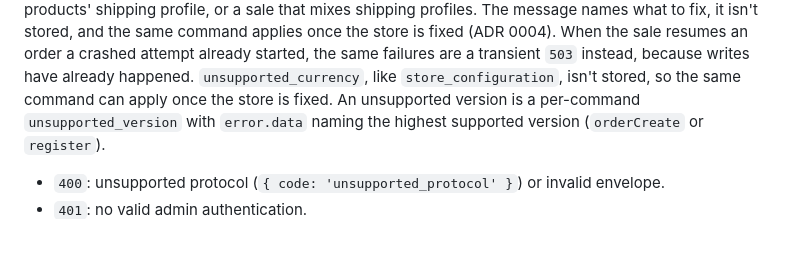
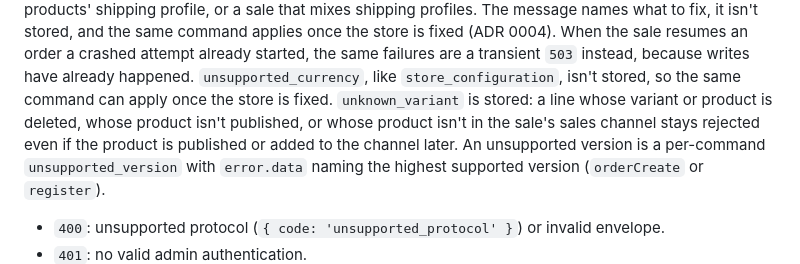
Before and after one commit to medusapos/app, a Markdown page: packages/medusa-plugin/README.md, the part around the change. Rendered like a GitHub page; blank space fills up the shorter version.

```diff
--- a/packages/medusa-plugin/README.md
+++ b/packages/medusa-plugin/README.md
@@ -53,6 +53,7 @@ A recorded `order.create` id answers its recorded result before version, shape,
 `invalid_payload` rejects a malformed payload shape before claiming, with the validation errors in the message. For a register command, it also rejects what the current state refuses after the claim: an unknown session, a missing or already-voided void target, an id that belongs to another session, or a closure whose `registerId` isn't its session's drawer. Neither kind is stored in the ledger, so a resend is checked again.
 `store_configuration` rejects a sale the store can't take yet, before any write. Examples: no sales channel, no stock location or address, no shipping option at the location for the products' shipping profile, or a sale that mixes shipping profiles. The message names what to fix, it isn't stored, and the same command applies once the store is fixed (ADR 0004). When the sale resumes an order a crashed attempt already started, the same failures are a transient `503` instead, because writes have already happened.
 `unsupported_currency`, like `store_configuration`, isn't stored, so the same command can apply once the store is fixed.
+`unknown_variant` is stored: a line whose variant or product is deleted, whose product isn't published, or whose product isn't in the sale's sales channel stays rejected even if the product is published or added to the channel later.
 An unsupported version is a per-command `unsupported_version` with `error.data` naming the highest supported version (`orderCreate` or `register`).
 
 - `400`: unsupported protocol (`{ code: 'unsupported_protocol' }`) or invalid envelope.
```
Also changed, not shown: docs/adr/0004-invalid-payload-rejection.md (+6 -2 lines).
